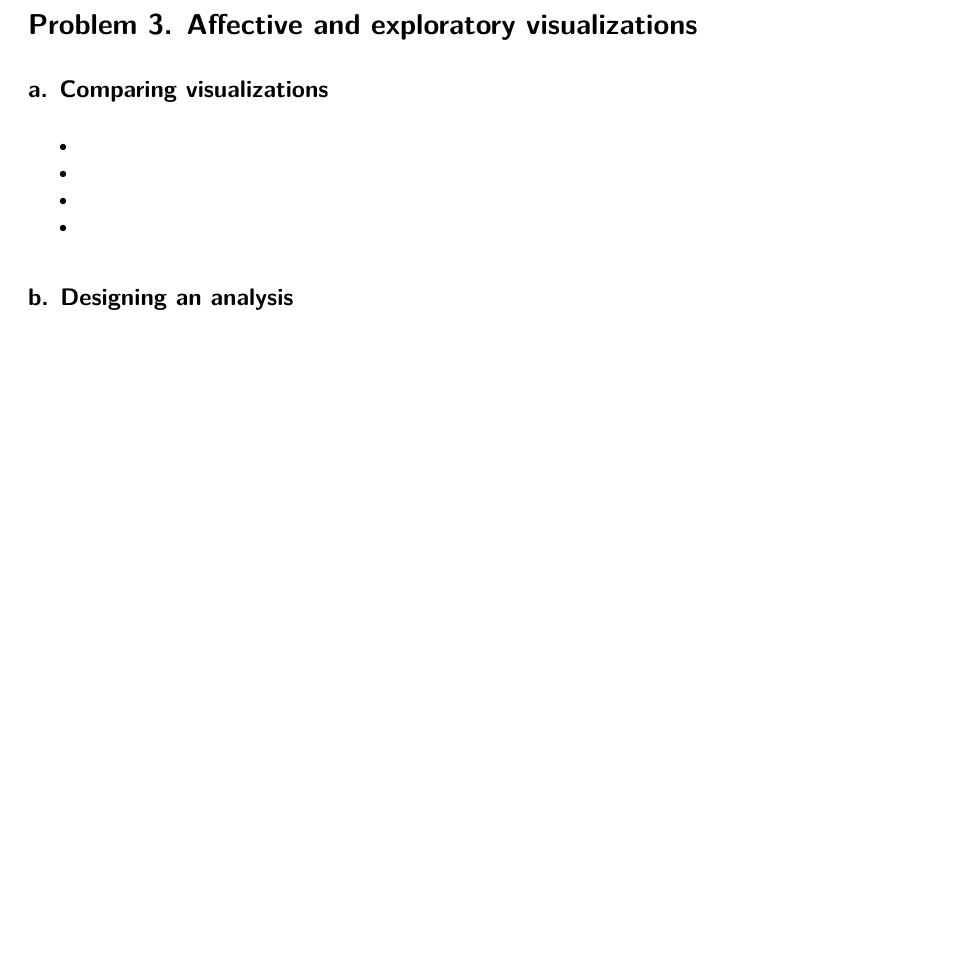
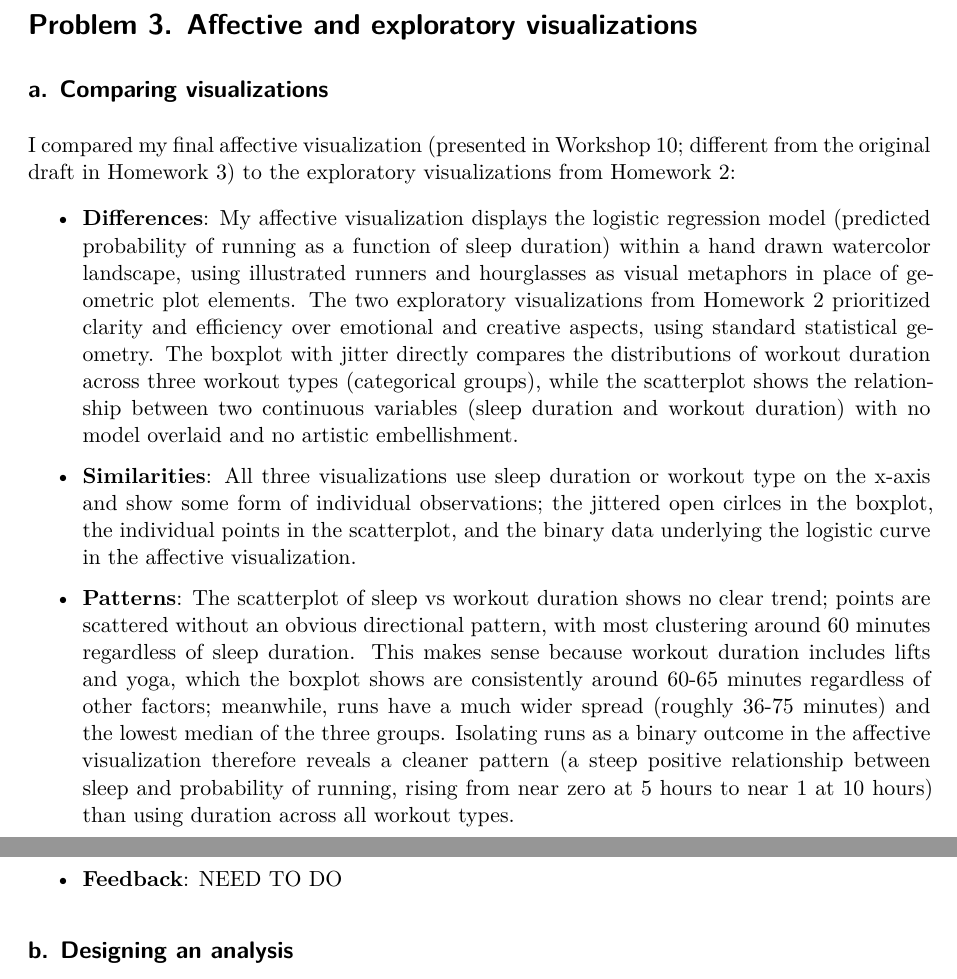
Before and after one commit to c-baker3/ENVS-193DS_spring-2026_final, a Quarto document (code/ENVS-193DS_spring-2026_final.qmd): part of page 4 of 9 before the commit and two parts of pages 4 and 5 of 9 after it, the two joined at a grey line, cut so that both start at the same text, the shorter picture padded with empty space. Rendered offline with R 4.5, knitr and Pandoc in place of Quarto, then LaTeX, with nearby package versions; some code elsewhere in the file could not run offline; column names are cleaned by a stand-in for the janitor package.

Commit message:
answered prob 3a

```diff
--- a/code/ENVS-193DS_spring-2026_final.qmd
+++ b/code/ENVS-193DS_spring-2026_final.qmd
@@ -115,11 +115,15 @@ nests_clean <- nests |>
 # Problem 3. Affective and exploratory visualizations
 
 ## a. Comparing visualizations
+I compared my final affective visualization (presented in Workshop 10; different from the original draft in Homework 3) to the exploratory visualizations from Homework 2:
 
--
--
--
--
+- **Differences**: My affective visualization displays the logistic regression model (predicted probability of running as a function of sleep duration) within a hand drawn watercolor landscape, using illustrated runners and hourglasses as visual metaphors in place of geometric plot elements. The two exploratory visualizations from Homework 2 prioritized clarity and efficiency over emotional and creative aspects, using standard statistical geometry. The boxplot with jitter directly compares the distributions of workout duration across three workout types (categorical groups), while the scatterplot shows the relationship between two continuous variables (sleep duration and workout duration) with no model overlaid and no artistic embellishment.
+
+- **Similarities**: All three visualizations use sleep duration or workout type on the x-axis and show some form of individual observations; the jittered open cirlces in the boxplot, the individual points in the scatterplot, and the binary data underlying the logistic curve in the affective visualization.
+
+- **Patterns**: The scatterplot of sleep vs workout duration shows no clear trend; points are scattered without an obvious directional pattern, with most clustering around 60 minutes regardless of sleep duration. This makes sense because workout duration includes lifts and yoga, which the boxplot shows are consistently around 60-65 minutes regardless of other factors; meanwhile, runs have a much wider spread (roughly 36-75 minutes) and the lowest median of the three groups. Isolating runs as a binary outcome in the affective visualization therefore reveals a cleaner pattern (a steep positive relationship between sleep and probability of running, rising from near zero at 5 hours to near 1 at 10 hours) than using duration across all workout types.
+
+- **Feedback**: NEED TO DO
 
 ## b. Designing an analysis
 
```
